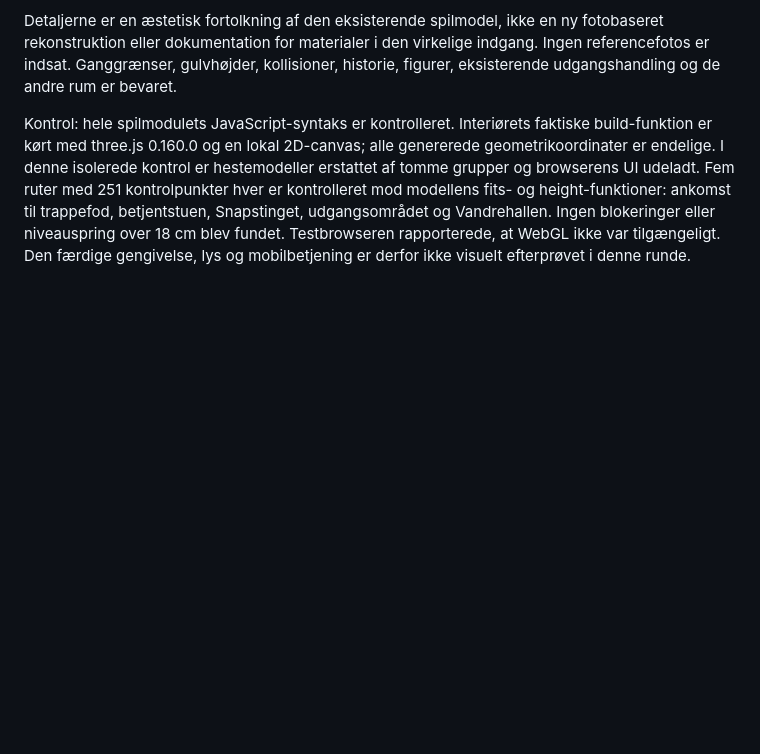
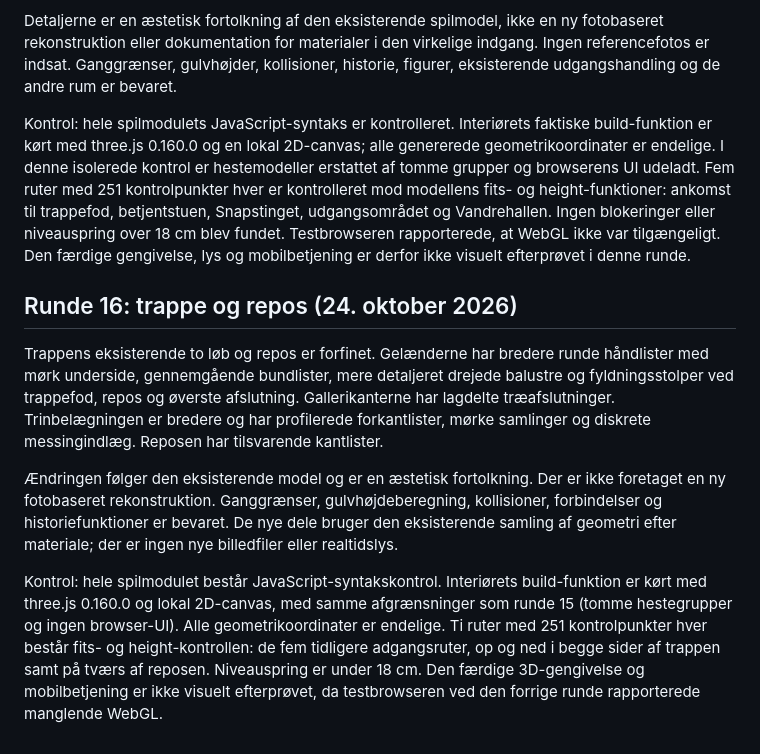
Before and after one commit to AI-MichelKlos/christiansborg, a Markdown page: dev/INTERIOR.md, the part around the change. Rendered like a GitHub page; blank space fills up the shorter version.

Commit message:
Dokumenter forbedring af trappe og repos

```diff
--- a/dev/INTERIOR.md
+++ b/dev/INTERIOR.md
@@ -366,3 +366,12 @@ Første lille forbedring af det eksisterende interiør er afgrænset til ankomst
 Detaljerne er en æstetisk fortolkning af den eksisterende spilmodel, ikke en ny fotobaseret rekonstruktion eller dokumentation for materialer i den virkelige indgang. Ingen referencefotos er indsat. Ganggrænser, gulvhøjder, kollisioner, historie, figurer, eksisterende udgangshandling og de andre rum er bevaret.
 
 Kontrol: hele spilmodulets JavaScript-syntaks er kontrolleret. Interiørets faktiske build-funktion er kørt med three.js 0.160.0 og en lokal 2D-canvas; alle genererede geometrikoordinater er endelige. I denne isolerede kontrol er hestemodeller erstattet af tomme grupper og browserens UI udeladt. Fem ruter med 251 kontrolpunkter hver er kontrolleret mod modellens fits- og height-funktioner: ankomst til trappefod, betjentstuen, Snapstinget, udgangsområdet og Vandrehallen. Ingen blokeringer eller niveauspring over 18 cm blev fundet. Testbrowseren rapporterede, at WebGL ikke var tilgængeligt. Den færdige gengivelse, lys og mobilbetjening er derfor ikke visuelt efterprøvet i denne runde.
+
+
+## Runde 16: trappe og repos (24. oktober 2026)
+
+Trappens eksisterende to løb og repos er forfinet. Gelænderne har bredere runde håndlister med mørk underside, gennemgående bundlister, mere detaljeret drejede balustre og fyldningsstolper ved trappefod, repos og øverste afslutning. Gallerikanterne har lagdelte træafslutninger. Trinbelægningen er bredere og har profilerede forkantlister, mørke samlinger og diskrete messingindlæg. Reposen har tilsvarende kantlister.
+
+Ændringen følger den eksisterende model og er en æstetisk fortolkning. Der er ikke foretaget en ny fotobaseret rekonstruktion. Ganggrænser, gulvhøjdeberegning, kollisioner, forbindelser og historiefunktioner er bevaret. De nye dele bruger den eksisterende samling af geometri efter materiale; der er ingen nye billedfiler eller realtidslys.
+
+Kontrol: hele spilmodulet består JavaScript-syntakskontrol. Interiørets build-funktion er kørt med three.js 0.160.0 og lokal 2D-canvas, med samme afgrænsninger som runde 15 (tomme hestegrupper og ingen browser-UI). Alle geometrikoordinater er endelige. Ti ruter med 251 kontrolpunkter hver består fits- og height-kontrollen: de fem tidligere adgangsruter, op og ned i begge sider af trappen samt på tværs af reposen. Niveauspring er under 18 cm. Den færdige 3D-gengivelse og mobilbetjening er ikke visuelt efterprøvet, da testbrowseren ved den forrige runde rapporterede manglende WebGL.
```
